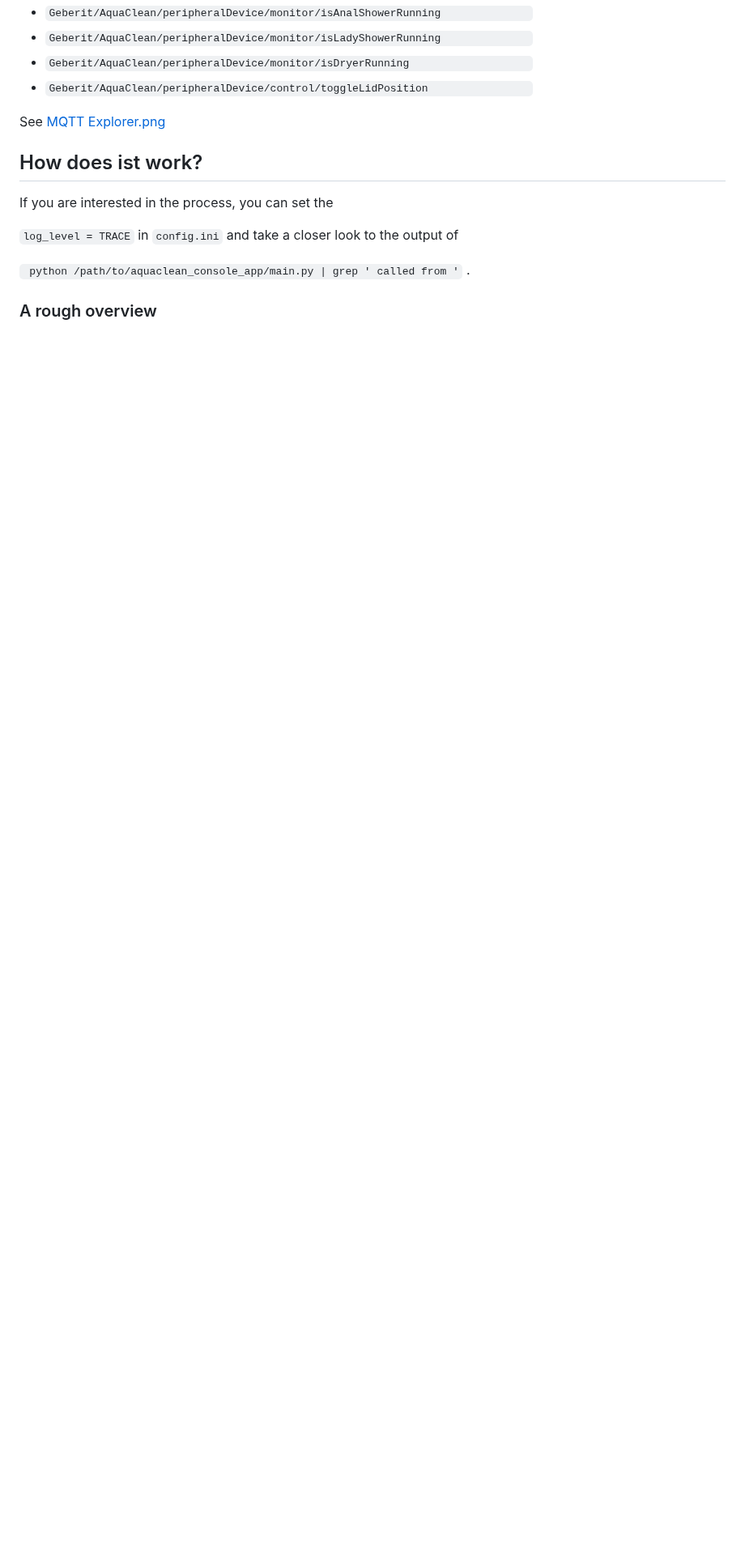
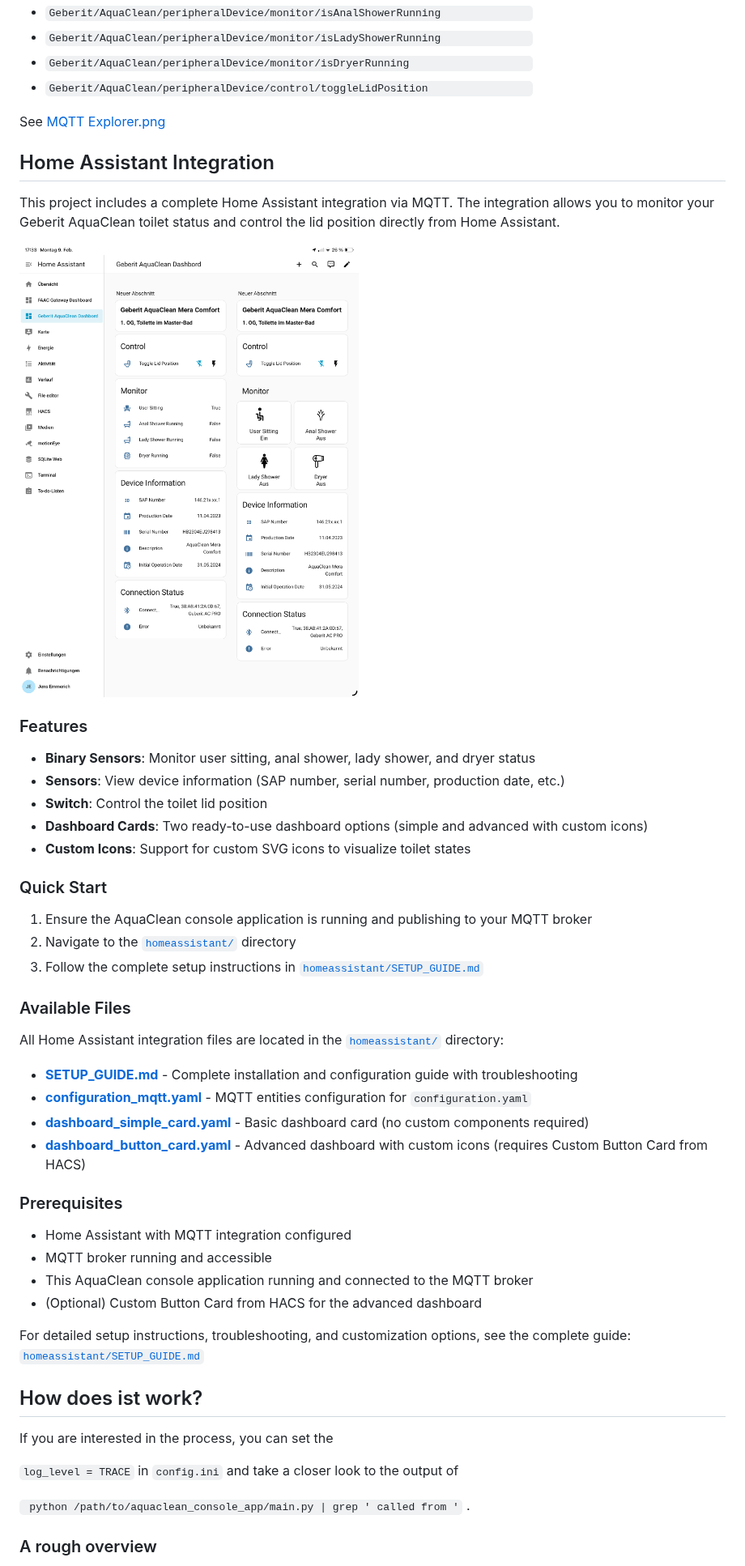
Before and after one commit to jens62/geberit-aquaclean, a Markdown page: README.md, the part around the change. Shown at 81% size. Rendered like a GitHub page; pictures changed too: homeassistant/geberit-aquaclean-in-homeassistant.png (added); blank space fills up the shorter version.

```diff
--- a/README.md
+++ b/README.md
@@ -318,6 +318,45 @@ The following topics are used:
 See [MQTT Explorer.png](https://github.com/jens62/geberit-aquaclean/blob/main/operation_support/MQTT%20Explorer.png)
 
 
+## Home Assistant Integration
+
+This project includes a complete Home Assistant integration via MQTT. The integration allows you to monitor your Geberit AquaClean toilet status and control the lid position directly from Home Assistant.
+
+![Geberit AquaClean in Home Assistant](./homeassistant/geberit-aquaclean-in-homeassistant.png)
+
+### Features
+
+- **Binary Sensors**: Monitor user sitting, anal shower, lady shower, and dryer status
+- **Sensors**: View device information (SAP number, serial number, production date, etc.)
+- **Switch**: Control the toilet lid position
+- **Dashboard Cards**: Two ready-to-use dashboard options (simple and advanced with custom icons)
+- **Custom Icons**: Support for custom SVG icons to visualize toilet states
+
+### Quick Start
+
+1. Ensure the AquaClean console application is running and publishing to your MQTT broker
+2. Navigate to the [`homeassistant/`](./homeassistant/) directory
+3. Follow the complete setup instructions in [`homeassistant/SETUP_GUIDE.md`](./homeassistant/SETUP_GUIDE.md)
+
+### Available Files
+
+All Home Assistant integration files are located in the [`homeassistant/`](./homeassistant/) directory:
+
+- **[SETUP_GUIDE.md](./homeassistant/SETUP_GUIDE.md)** - Complete installation and configuration guide with troubleshooting
+- **[configuration_mqtt.yaml](./homeassistant/configuration_mqtt.yaml)** - MQTT entities configuration for `configuration.yaml`
+- **[dashboard_simple_card.yaml](./homeassistant/dashboard_simple_card.yaml)** - Basic dashboard card (no custom components required)
+- **[dashboard_button_card.yaml](./homeassistant/dashboard_button_card.yaml)** - Advanced dashboard with custom icons (requires Custom Button Card from HACS)
+
+### Prerequisites
+
+- Home Assistant with MQTT integration configured
+- MQTT broker running and accessible
+- This AquaClean console application running and connected to the MQTT broker
+- (Optional) Custom Button Card from HACS for the advanced dashboard
+
+For detailed setup instructions, troubleshooting, and customization options, see the complete guide: [`homeassistant/SETUP_GUIDE.md`](./homeassistant/SETUP_GUIDE.md)
+
+
 ## How does ist work?
 
 If you are interested in the process, you can set the
```
Also changed, not shown: homeassistant/SETUP_GUIDE.md (added, +232 -0 lines), 3 other files.
